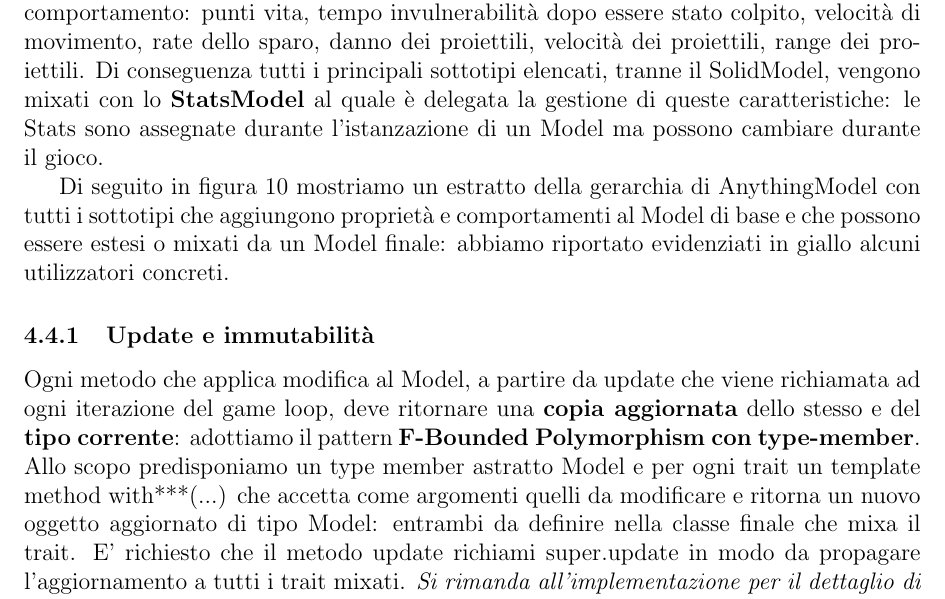
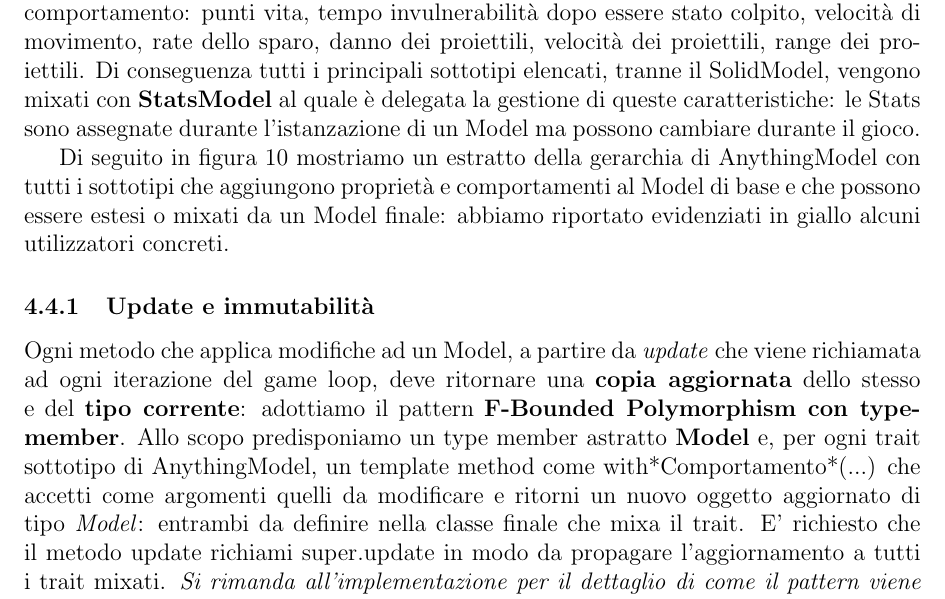
Before and after one commit to federicomazzini3/pps-lns, a LaTeX document (doc/report/lostnsouls-report.tex, which reads doc/report/sections/detail-design.tex): part of page 27 of 61, cut so that both start at the same text. Compiled offline with pdfLaTeX.

Commit message:
report: correzioni

```diff
--- a/doc/report/sections/detail-design.tex
+++ b/doc/report/sections/detail-design.tex
@@ -68,7 +68,7 @@ I sottotipi principali sono:
 
 Molti oggetti all'interno del gioco hanno delle caratteristiche che ne influenzano il comportamento:
 punti vita, tempo invulnerabilità dopo essere stato colpito, velocità di movimento, rate dello sparo, danno dei proiettili, velocità dei proiettili, range dei proiettili.
-Di conseguenza tutti i principali sottotipi elencati, tranne il SolidModel, vengono mixati con lo \textbf{StatsModel} al quale è delegata la gestione di queste caratteristiche: le Stats sono assegnate durante l'istanzazione di un Model ma possono cambiare durante il gioco.
+Di conseguenza tutti i principali sottotipi elencati, tranne il SolidModel, vengono mixati con \textbf{StatsModel} al quale è delegata la gestione di queste caratteristiche: le Stats sono assegnate durante l'istanzazione di un Model ma possono cambiare durante il gioco.
 
 Di seguito in figura 10 mostriamo un estratto della gerarchia di AnythingModel con tutti i sottotipi che aggiungono proprietà e comportamenti al Model di base e che possono essere estesi o mixati da un Model finale: abbiamo riportato evidenziati in giallo alcuni utilizzatori concreti.
 
@@ -80,8 +80,8 @@ Di seguito in figura 10 mostriamo un estratto della gerarchia di AnythingModel c
 
 \subsubsection{Update e immutabilità}
 
-Ogni metodo che applica modifica al Model, a partire da update che viene richiamata ad ogni iterazione del game loop, deve ritornare una \textbf{copia aggiornata} dello stesso e del \textbf{tipo corrente}: adottiamo il pattern \textbf{F-Bounded Polymorphism con type-member}.
-Allo scopo predisponiamo un type member astratto Model e per ogni trait un template method with***(...) che accetta come argomenti quelli da modificare e ritorna un nuovo oggetto aggiornato di tipo Model: entrambi da definire nella classe finale che mixa il trait.
+Ogni metodo che applica modifiche ad un Model, a partire da \textit{update} che viene richiamata ad ogni iterazione del game loop, deve ritornare una \textbf{copia aggiornata} dello stesso e del \textbf{tipo corrente}: adottiamo il pattern \textbf{F-Bounded Polymorphism con type-member}.
+Allo scopo predisponiamo un type member astratto \textbf{Model} e, per ogni trait sottotipo di AnythingModel, un template method come with*Comportamento*(...) che accetti come argomenti quelli da modificare e ritorni un nuovo oggetto aggiornato di tipo \textit{Model}: entrambi da definire nella classe finale che mixa il trait.
 E' richiesto che il metodo update richiami super.update in modo da propagare l'aggiornamento a tutti i trait mixati.
 \textit{Si rimanda all'implementazione per il dettaglio di come il pattern viene applicato con Scala.}
 
```
